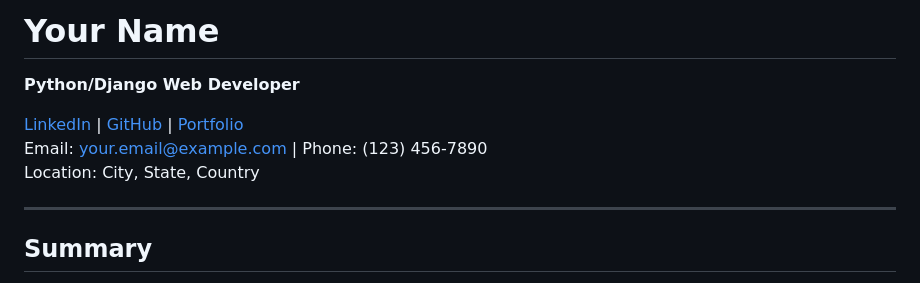
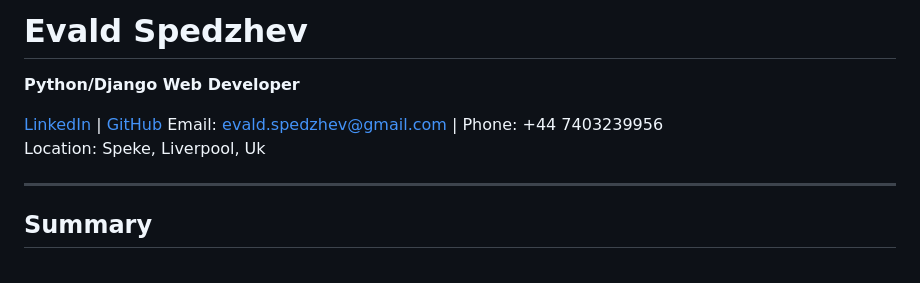
Before and after one commit to espedzhev/curriculum_vitae, a Markdown page: README.md, the part around the change. Rendered like a GitHub page.

```diff
--- a/README.md
+++ b/README.md
@@ -1,10 +1,10 @@
 
-# **Your Name**
+# **Evald Spedzhev**
 **Python/Django Web Developer**
 
-[LinkedIn](https://www.linkedin.com/in/your-linkedin) | [GitHub](https://github.com/your-github) | [Portfolio](https://your-portfolio.com)
-Email: your.email@example.com | Phone: (123) 456-7890
-Location: City, State, Country
+[LinkedIn]([https://www.linkedin.com/in/your-linkedin](https://www.linkedin.com/in/e-spedzhev/)) | [GitHub]([https://github.com/your-github](https://github.com/espedzhev))
+Email: evald.spedzhev@gmail.com | Phone: +44 7403239956
+Location: Speke, Liverpool, Uk
 
 ---
 
```
